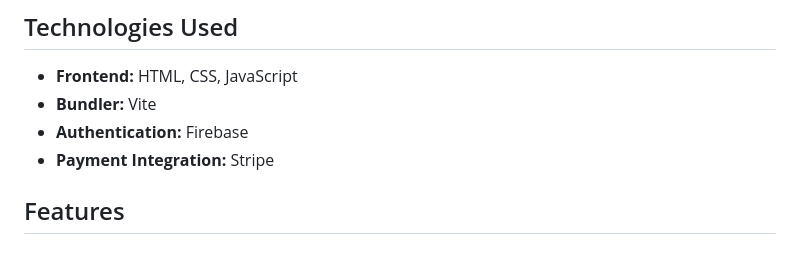
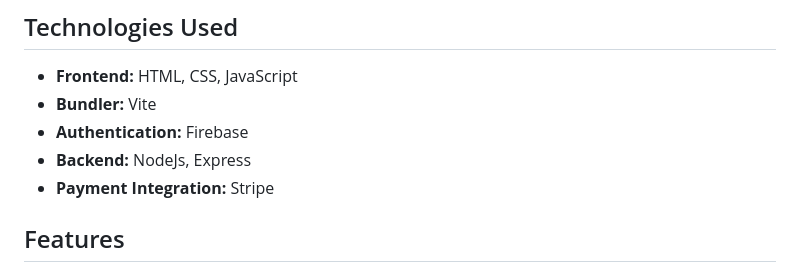
Before and after one commit to karmicharsh/Monksq-2, a Markdown page: README.md, the part around the change. Drawn GitHub-style.

```diff
--- a/README.md
+++ b/README.md
@@ -26,6 +26,7 @@ MonkSquare is an e-commerce website built using modern web technologies to provi
 - **Frontend:** HTML, CSS, JavaScript
 - **Bundler:** Vite
 - **Authentication:** Firebase
+- **Backend:** NodeJs, Express
 - **Payment Integration:** Stripe
 
 ## Features
```
